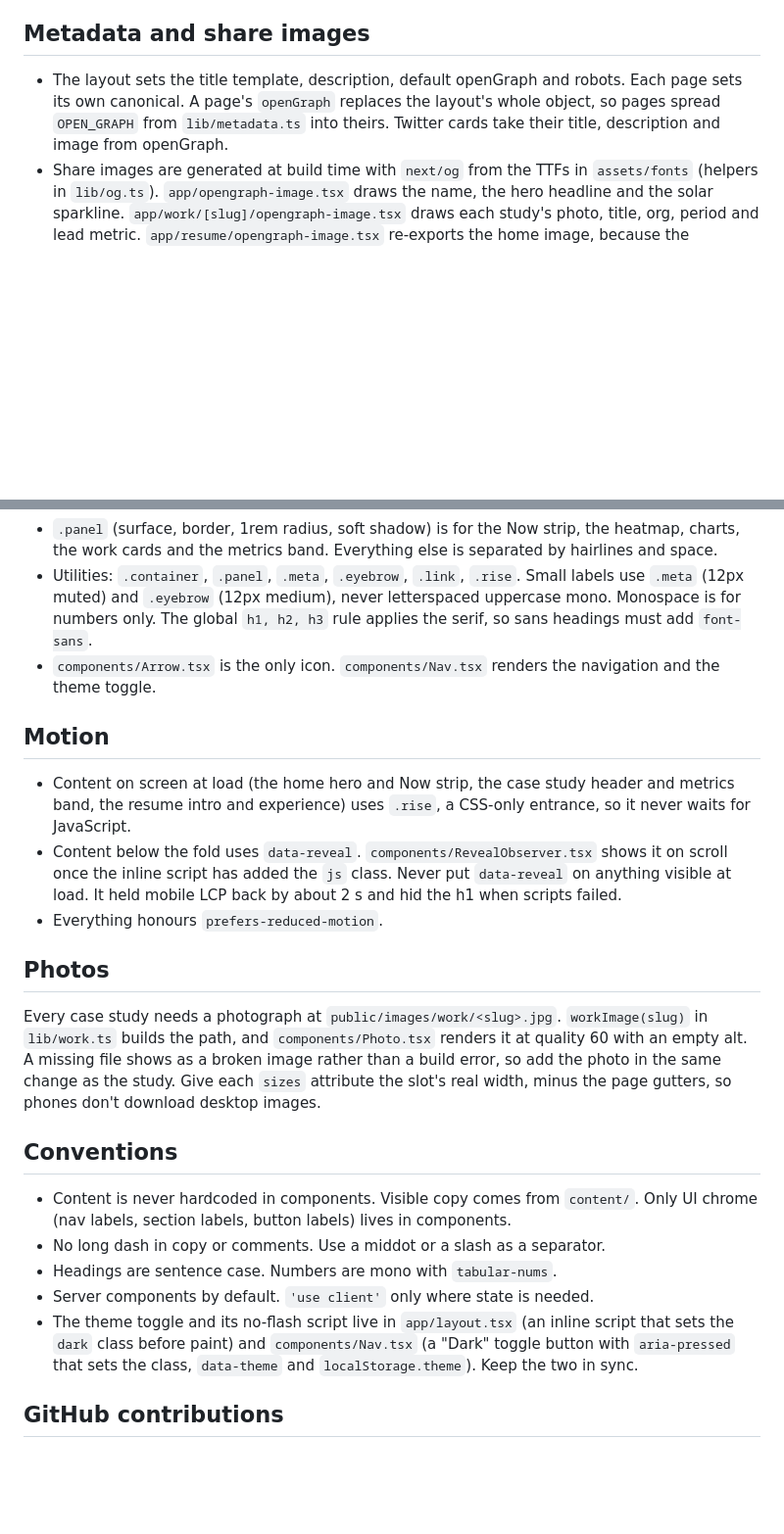
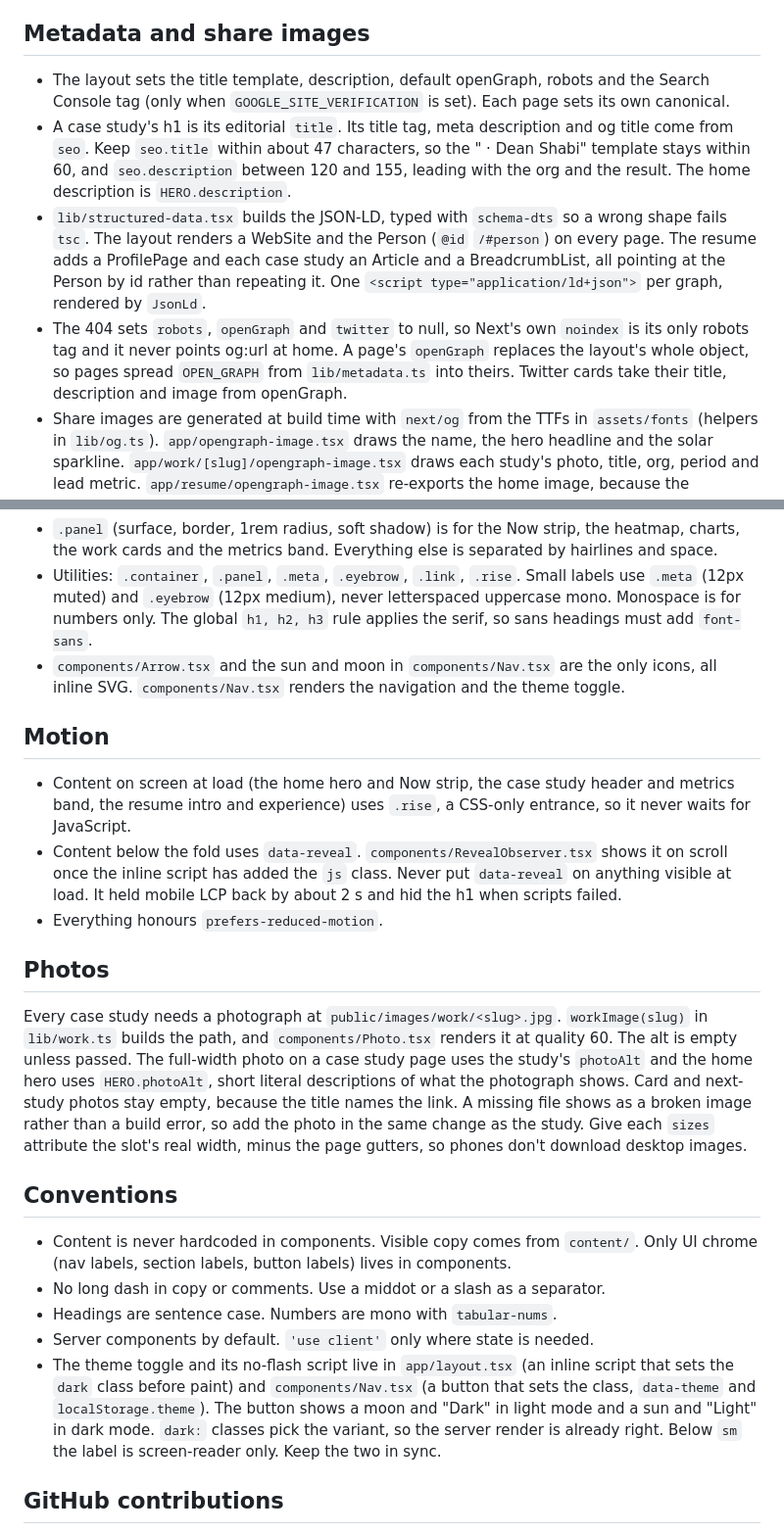
Before and after one commit to dean-sh/portfolio, a Markdown page: AGENTS.md, 2 parts joined by grey strips. Shown at 98% size. Rendered like a GitHub page; blank space fills up the shorter version.

Commit message:
Document the SEO setup, alt text and theme toggle

```diff
--- a/AGENTS.md
+++ b/AGENTS.md
@@ -33,7 +33,10 @@ Next.js 14 App Router, TypeScript strict, Tailwind 3.
 
 ## Metadata and share images
 
-- The layout sets the title template, description, default openGraph and robots. Each page sets its own canonical. A page's `openGraph` replaces the layout's whole object, so pages spread `OPEN_GRAPH` from `lib/metadata.ts` into theirs. Twitter cards take their title, description and image from openGraph.
+- The layout sets the title template, description, default openGraph, robots and the Search Console tag (only when `GOOGLE_SITE_VERIFICATION` is set). Each page sets its own canonical.
+- A case study's h1 is its editorial `title`. Its title tag, meta description and og title come from `seo`. Keep `seo.title` within about 47 characters, so the " · Dean Shabi" template stays within 60, and `seo.description` between 120 and 155, leading with the org and the result. The home description is `HERO.description`.
+- `lib/structured-data.tsx` builds the JSON-LD, typed with `schema-dts` so a wrong shape fails `tsc`. The layout renders a WebSite and the Person (`@id` `/#person`) on every page. The resume adds a ProfilePage and each case study an Article and a BreadcrumbList, all pointing at the Person by id rather than repeating it. One `<script type="application/ld+json">` per graph, rendered by `JsonLd`.
+- The 404 sets `robots`, `openGraph` and `twitter` to null, so Next's own `noindex` is its only robots tag and it never points og:url at home. A page's `openGraph` replaces the layout's whole object, so pages spread `OPEN_GRAPH` from `lib/metadata.ts` into theirs. Twitter cards take their title, description and image from openGraph.
 - Share images are generated at build time with `next/og` from the TTFs in `assets/fonts` (helpers in `lib/og.ts`). `app/opengraph-image.tsx` draws the name, the hero headline and the solar sparkline. `app/work/[slug]/opengraph-image.tsx` draws each study's photo, title, org, period and lead metric. `app/resume/opengraph-image.tsx` re-exports the home image, because the resume's openGraph would otherwise drop it. A copy change updates them on the next deploy.
 - `app/icon.tsx` and `app/apple-icon.tsx` draw the mark in `lib/mark.tsx`. `app/favicon.ico` is the same mark at 16 and 32 px, saved from `/icon`. Regenerate it if the mark changes.
 - `lib/palette.ts` holds the light-theme hexes for renderers that can't read CSS variables (the resume PDF, share images and icons). Keep it in sync with `app/globals.css`.
@@ -45,7 +48,7 @@ Next.js 14 App Router, TypeScript strict, Tailwind 3.
 - One accent, `signal` (GitHub green). It marks data (metrics, index numbers, the focus series), the primary button and hover states. `signal-hover` is the darker button hover, which keeps white text above 4.5:1.
 - `.panel` (surface, border, 1rem radius, soft shadow) is for the Now strip, the heatmap, charts, the work cards and the metrics band. Everything else is separated by hairlines and space.
 - Utilities: `.container`, `.panel`, `.meta`, `.eyebrow`, `.link`, `.rise`. Small labels use `.meta` (12px muted) and `.eyebrow` (12px medium), never letterspaced uppercase mono. Monospace is for numbers only. The global `h1, h2, h3` rule applies the serif, so sans headings must add `font-sans`.
-- `components/Arrow.tsx` is the only icon. `components/Nav.tsx` renders the navigation and the theme toggle.
+- `components/Arrow.tsx` and the sun and moon in `components/Nav.tsx` are the only icons, all inline SVG. `components/Nav.tsx` renders the navigation and the theme toggle.
 
 ## Motion
 
@@ -55,7 +58,7 @@ Next.js 14 App Router, TypeScript strict, Tailwind 3.
 
 ## Photos
 
-Every case study needs a photograph at `public/images/work/<slug>.jpg`. `workImage(slug)` in `lib/work.ts` builds the path, and `components/Photo.tsx` renders it at quality 60 with an empty alt. A missing file shows as a broken image rather than a build error, so add the photo in the same change as the study. Give each `sizes` attribute the slot's real width, minus the page gutters, so phones don't download desktop images.
+Every case study needs a photograph at `public/images/work/<slug>.jpg`. `workImage(slug)` in `lib/work.ts` builds the path, and `components/Photo.tsx` renders it at quality 60. The alt is empty unless passed. The full-width photo on a case study page uses the study's `photoAlt` and the home hero uses `HERO.photoAlt`, short literal descriptions of what the photograph shows. Card and next-study photos stay empty, because the title names the link. A missing file shows as a broken image rather than a build error, so add the photo in the same change as the study. Give each `sizes` attribute the slot's real width, minus the page gutters, so phones don't download desktop images.
 
 ## Conventions
 
@@ -63,7 +66,7 @@ Every case study needs a photograph at `public/images/work/<slug>.jpg`. `workIma
 - No long dash in copy or comments. Use a middot or a slash as a separator.
 - Headings are sentence case. Numbers are mono with `tabular-nums`.
 - Server components by default. `'use client'` only where state is needed.
-- The theme toggle and its no-flash script live in `app/layout.tsx` (an inline script that sets the `dark` class before paint) and `components/Nav.tsx` (a "Dark" toggle button with `aria-pressed` that sets the class, `data-theme` and `localStorage.theme`). Keep the two in sync.
+- The theme toggle and its no-flash script live in `app/layout.tsx` (an inline script that sets the `dark` class before paint) and `components/Nav.tsx` (a button that sets the class, `data-theme` and `localStorage.theme`). The button shows a moon and "Dark" in light mode and a sun and "Light" in dark mode. `dark:` classes pick the variant, so the server render is already right. Below `sm` the label is screen-reader only. Keep the two in sync.
 
 ## GitHub contributions
 
```
Also changed, not shown: other parts of AGENTS.md (+2 -2 lines), CLAUDE.md (+9 -6 lines), DESIGN.md (+1 -1 lines).
